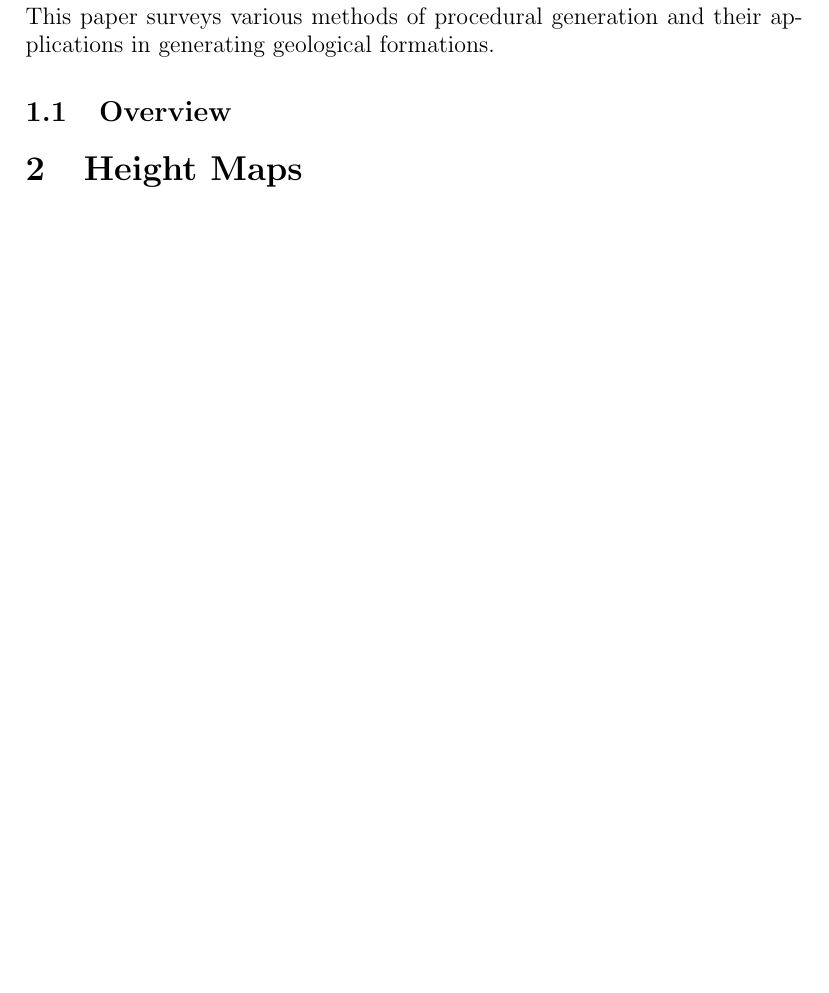
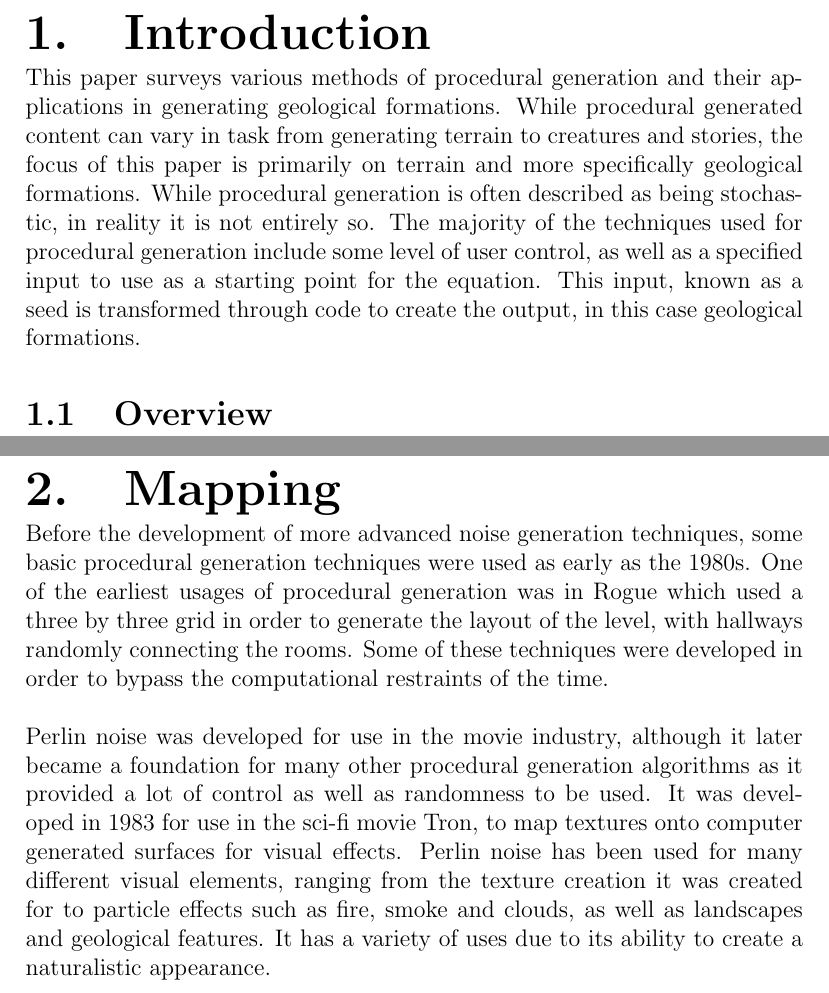
Before and after one commit to saesus/honors_thesis, a LaTeX thesis (Thesis.tex): part of page 4 of 5 before the commit and two parts of pages 4 and 5 of 10 after it, the two joined at a grey line, cut at the place of the change, the shorter picture padded with empty space. The pictures show the PDF file Thesis.pdf that the author committed with the source.

Commit message:
Revised formatting, inclusion of Mapping and information added to Mapping and Height Maps

```diff
--- a/Thesis.tex
+++ b/Thesis.tex
@@ -36,3 +44,18 @@
 	Procedural Content Generation is a method of creating data algorithmically, often using stochastic models. These methods can be used to generate complex environments as opposed to manually creating environments by hand or by using photogrammetric techniques. Procedural generation can use a variety of techniques to achieve a stochastic or partially stochastic goal, including methods such as fractals,  noise, deep learning as examples. \\
 	\clearpage
 
+	\tableofcontents
+
+	\clearpage
+
+	\chapter{Introduction}
+		This paper surveys various methods of procedural generation and their applications in generating geological formations. While procedural generated content can vary in task from generating terrain to creatures and stories, the focus of this paper is primarily on terrain and more specifically geological formations. While procedural generation is often described as being stochastic, in reality it is not entirely so. The majority of the techniques used for procedural generation include some level of user control, as well as a specified input to use as a starting point for the equation. This input, known as a seed is transformed through code to create the output, in this case geological formations.
+
+		\section{Overview}
+
+	\chapter{Mapping}
+		Before the development of more advanced noise generation techniques, some basic procedural generation techniques were used as early as the 1980s. One of the earliest usages of procedural generation was in Rogue
+		% Michael Toy, G.W. Rogue; Epyx: San Francisco, CA, USA, 1980
+		which used a three by three grid in order to generate the layout of the level, with hallways randomly connecting the rooms. Some of these techniques were developed in order to bypass the computational restraints of the time. \\
+
+		\noindent Perlin noise was developed for use in the movie industry, although it later became a foundation for many other procedural generation algorithms as it provided a lot of control as well as randomness to be used. It was developed in 1983 for use in the sci-fi movie Tron, to map textures onto computer generated surfaces for visual effects. Perlin noise has been used for many different visual elements, ranging from the texture creation it was created for to particle effects such as fire, smoke and clouds, as well as landscapes and geological features. It has a variety of uses due to its ability to create a naturalistic appearance. \\
@@ -39,13 +84,5 @@
 
 
-	\tableofcontents
-	\clearpage
-
-	\section{Introduction}
-		This paper surveys various methods of procedural generation and their applications in generating geological formations.
-		\subsection{Overview}
-
-	\section{Height Maps}
 		Talk about usage of heightmaps, weaknesses\\
 		some weakness include - only 2 dimensional geological formations, so archways and caves are not possible \\
 		might be mitigatable by layering multiple different height maps, but increases computation time\\
@@ -56 +93,2 @@
 		Constructing polygons from height maps, similar problem
+		\section{}
@@ -58,13 +95,13 @@
 
-	\section{Voxels}
+	\chapter{Voxels}
 		Voxels can be used in a lot of ways to render maps \\
 		Talk about minecraft's storage of voxel terrain data \\
 		Contrast with vooxel rendering techniques
-	\section{}
-		\subsection{Areas of Research}
+	\chapter{Development}
+		\section{Areas of Research}
 		Possible areas of research? \\
 		There is deep learning for procedural generation, but it appears to not be very sophisticated - I cant tell any differences between the deep learning application of noise and just normal perlin noise\\
-		\subsection{Algorithm Advancements}
+		\section{Algorithm Advancements}
 		Talk about areas that have been advanced; i.e perlin noise vs simplex noise
 
 	\section{Summary}
```
Also changed, not shown: Thesis.pdf, Thesis.tex (41 more changed lines).
